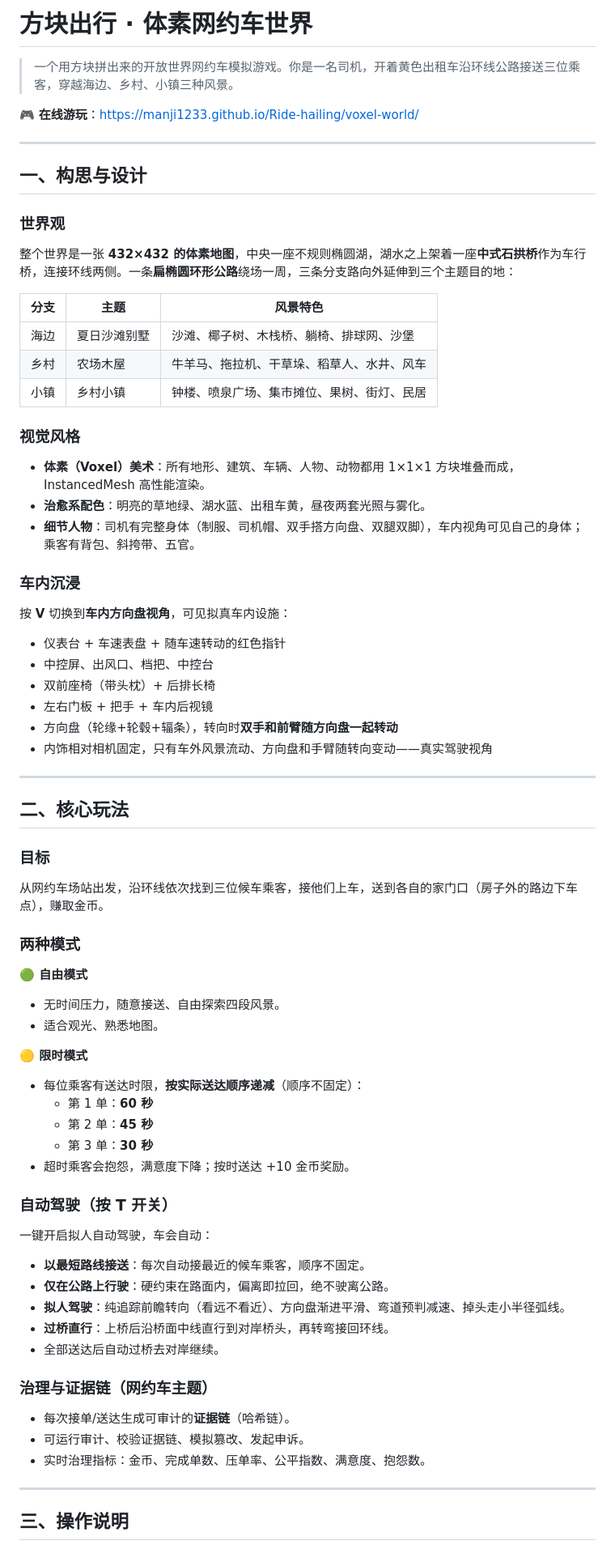
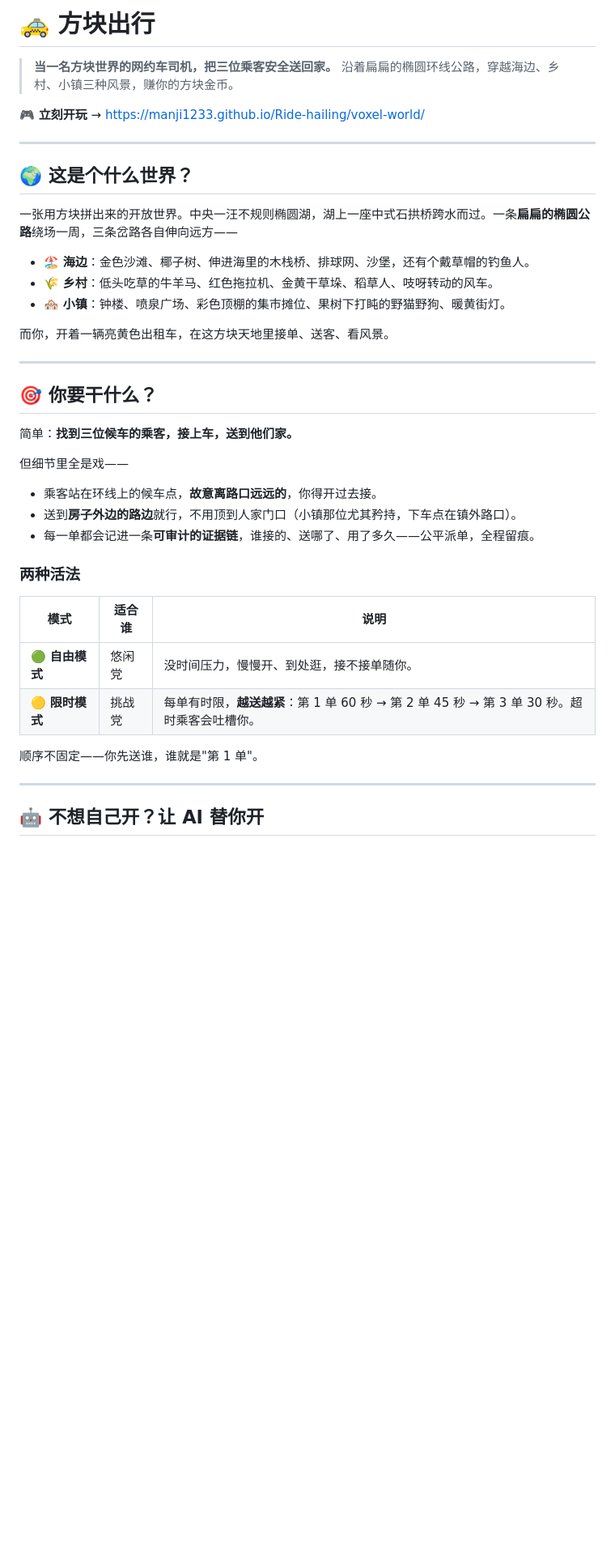
Before and after one commit to Manji1233/Ride-hailing, a Markdown page: voxel-world/README.md, the part around one of its changes. Shown at 81% size. Drawn GitHub-style; blank space fills up the shorter version.

```diff
--- a/voxel-world/README.md
+++ b/voxel-world/README.md
@@ -1,70 +1,44 @@
-# 方块出行 · 体素网约车世界
+# 🚕 方块出行
 
-> 一个用方块拼出来的开放世界网约车模拟游戏。你是一名司机，开着黄色出租车沿环线公路接送三位乘客，穿越海边、乡村、小镇三种风景。
+> **当一名方块世界的网约车司机，把三位乘客安全送回家。**
+> 沿着扁扁的椭圆环线公路，穿越海边、乡村、小镇三种风景，赚你的方块金币。
 
-🎮 **在线游玩**：https://manji1233.github.io/Ride-hailing/voxel-world/
+🎮 **立刻开玩** → https://manji1233.github.io/Ride-hailing/voxel-world/
 
 ---
 
-## 一、构思与设计
+## 🌍 这是个什么世界？
 
-### 世界观
-整个世界是一张 **432×432 的体素地图**，中央一座不规则椭圆湖，湖水之上架着一座**中式石拱桥**作为车行桥，连接环线两侧。一条**扁椭圆环形公路**绕场一周，三条分支路向外延伸到三个主题目的地：
+一张用方块拼出来的开放世界。中央一汪不规则椭圆湖，湖上一座中式石拱桥跨水而过。一条**扁扁的椭圆公路**绕场一周，三条岔路各自伸向远方——
 
-| 分支 | 主题 | 风景特色 |
-|------|------|----------|
-| 海边 | 夏日沙滩别墅 | 沙滩、椰子树、木栈桥、躺椅、排球网、沙堡 |
-| 乡村 | 农场木屋 | 牛羊马、拖拉机、干草垛、稻草人、水井、风车 |
-| 小镇 | 乡村小镇 | 钟楼、喷泉广场、集市摊位、果树、街灯、民居 |
+- 🏖️ **海边**：金色沙滩、椰子树、伸进海里的木栈桥、排球网、沙堡，还有个戴草帽的钓鱼人。
+- 🌾 **乡村**：低头吃草的牛羊马、红色拖拉机、金黄干草垛、稻草人、吱呀转动的风车。
+- 🏘️ **小镇**：钟楼、喷泉广场、彩色顶棚的集市摊位、果树下打盹的野猫野狗、暖黄街灯。
 
-### 视觉风格
-- **体素（Voxel）美术**：所有地形、建筑、车辆、人物、动物都用 1×1×1 方块堆叠而成，InstancedMesh 高性能渲染。
-- **治愈系配色**：明亮的草地绿、湖水蓝、出租车黄，昼夜两套光照与雾化。
-- **细节人物**：司机有完整身体（制服、司机帽、双手搭方向盘、双腿双脚），车内视角可见自己的身体；乘客有背包、斜挎带、五官。
-
-### 车内沉浸
-按 **V** 切换到**车内方向盘视角**，可见拟真车内设施：
-- 仪表台 + 车速表盘 + 随车速转动的红色指针
-- 中控屏、出风口、档把、中控台
-- 双前座椅（带头枕）+ 后排长椅
-- 左右门板 + 把手 + 车内后视镜
-- 方向盘（轮缘+轮毂+辐条），转向时**双手和前臂随方向盘一起转动**
-- 内饰相对相机固定，只有车外风景流动、方向盘和手臂随转向变动——真实驾驶视角
+而你，开着一辆亮黄色出租车，在这方块天地里接单、送客、看风景。
 
 ---
 
-## 二、核心玩法
+## 🎯 你要干什么？
 
-### 目标
-从网约车场站出发，沿环线依次找到三位候车乘客，接他们上车，送到各自的家门口（房子外的路边下车点），赚取金币。
+简单：**找到三位候车的乘客，接上车，送到他们家。**
 
-### 两种模式
+但细节里全是戏——
 
-**🟢 自由模式**
-- 无时间压力，随意接送、自由探索四段风景。
-- 适合观光、熟悉地图。
+- 乘客站在环线上的候车点，**故意离路口远远的**，你得开过去接。
+- 送到**房子外边的路边**就行，不用顶到人家门口（小镇那位尤其矜持，下车点在镇外路口）。
+- 每一单都会记进一条**可审计的证据链**，谁接的、送哪了、用了多久——公平派单，全程留痕。
 
-**🟡 限时模式**
-- 每位乘客有送达时限，**按实际送达顺序递减**（顺序不固定）：
-  - 第 1 单：**60 秒**
-  - 第 2 单：**45 秒**
-  - 第 3 单：**30 秒**
-- 超时乘客会抱怨，满意度下降；按时送达 +10 金币奖励。
+### 两种活法
 
-### 自动驾驶（按 T 开关）
-一键开启拟人自动驾驶，车会自动：
-- **以最短路线接送**：每次自动接最近的候车乘客，顺序不固定。
-- **仅在公路上行驶**：硬约束在路面内，偏离即拉回，绝不驶离公路。
-- **拟人驾驶**：纯追踪前瞻转向（看远不看近）、方向盘渐进平滑、弯道预判减速、掉头走小半径弧线。
-- **过桥直行**：上桥后沿桥面中线直行到对岸桥头，再转弯接回环线。
-- 全部送达后自动过桥去对岸继续。
+| 模式 | 适合谁 | 说明 |
+|------|--------|------|
+| 🟢 **自由模式** | 悠闲党 | 没时间压力，慢慢开、到处逛，接不接单随你。 |
+| 🟡 **限时模式** | 挑战党 | 每单有时限，**越送越紧**：第 1 单 60 秒 → 第 2 单 45 秒 → 第 3 单 30 秒。超时乘客会吐槽你。 |
 
-### 治理与证据链（网约车主题）
-- 每次接单/送达生成可审计的**证据链**（哈希链）。
-- 可运行审计、校验证据链、模拟篡改、发起申诉。
-- 实时治理指标：金币、完成单数、压单率、公平指数、满意度、抱怨数。
+顺序不固定——你先送谁，谁就是"第 1 单"。
 
 ---
 
-## 三、操作说明
+## 🤖 不想自己开？让 AI 替你开
 
```
Also changed, not shown: other parts of voxel-world/README.md (+65 -53 lines).
